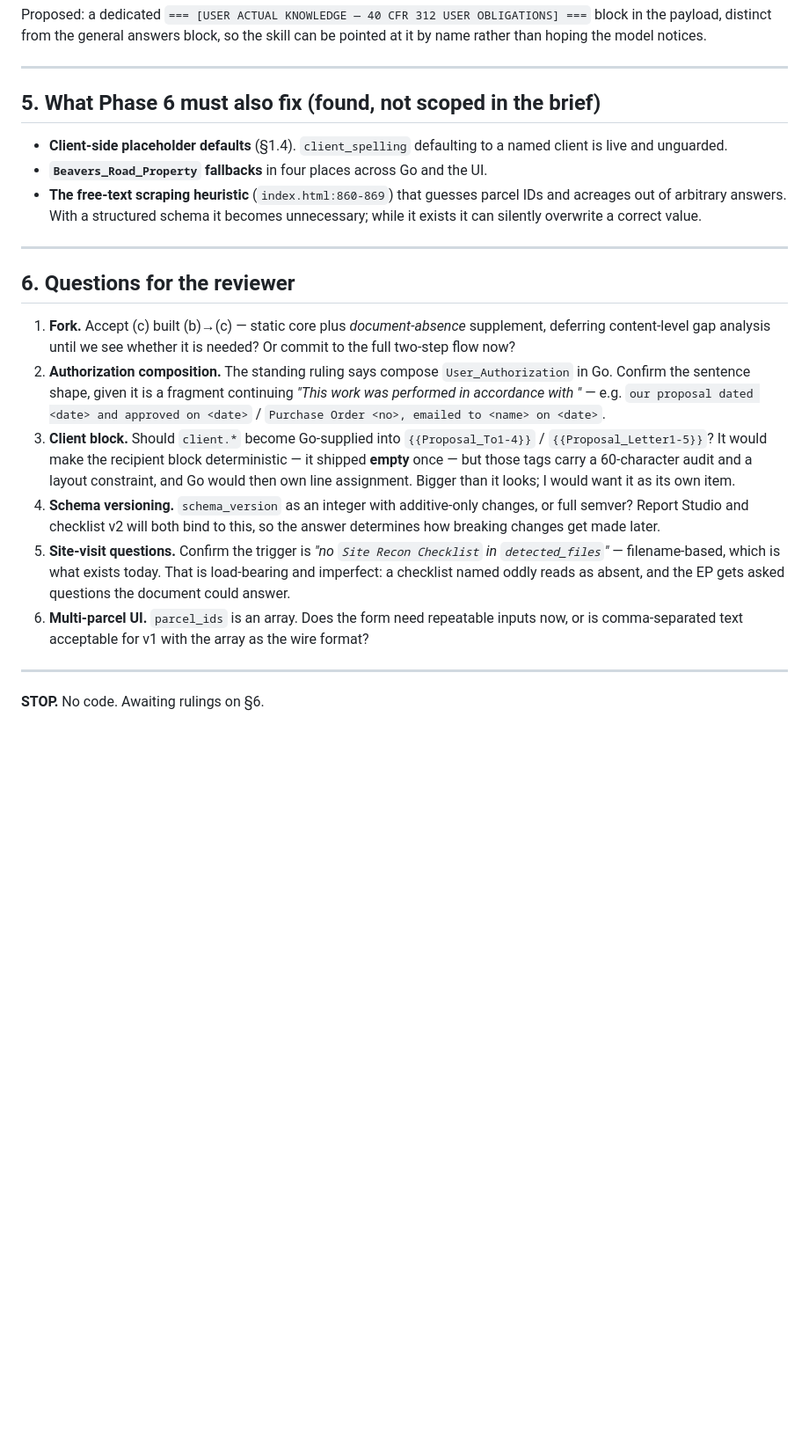
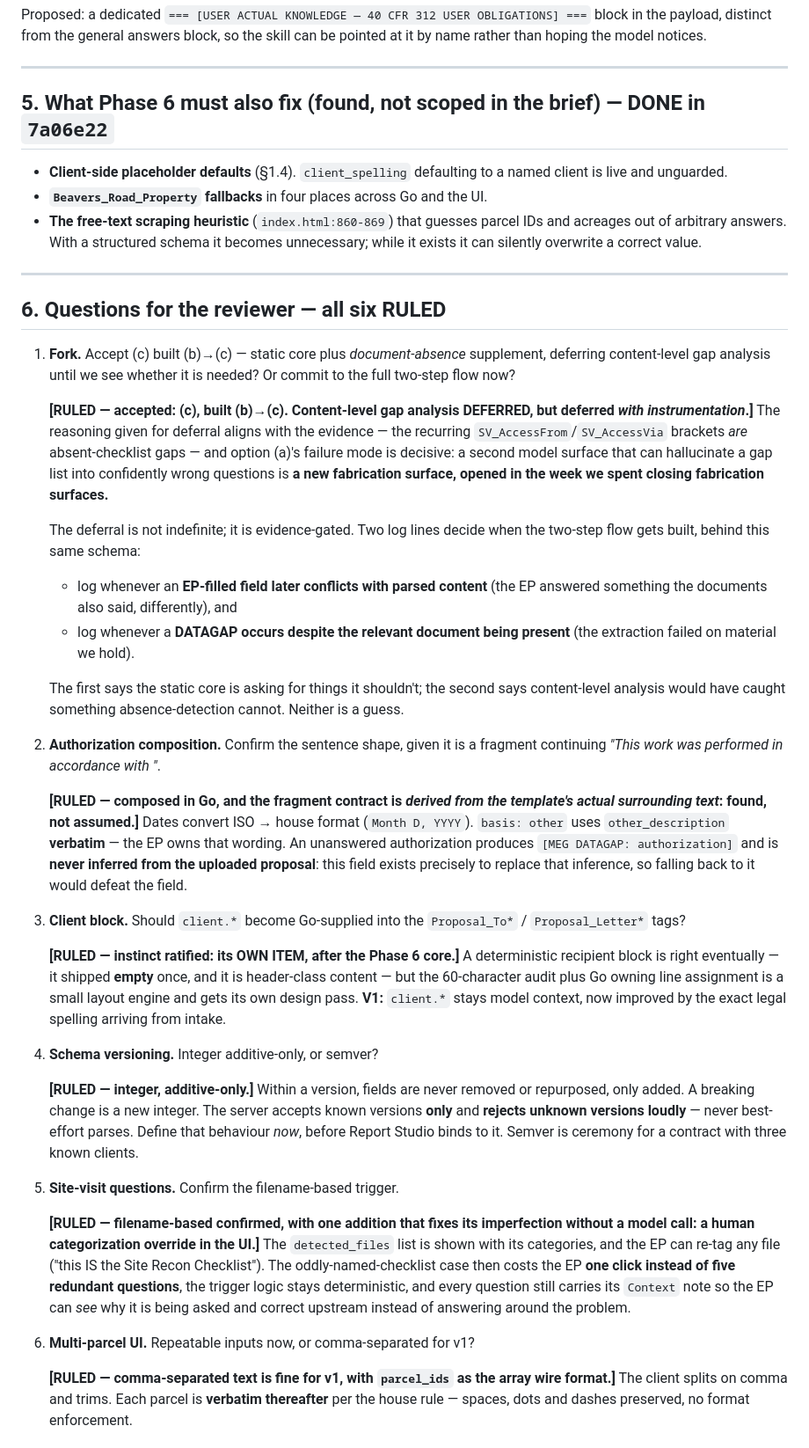
Before and after one commit to alex-cyr/matrix-esa-agent, a Markdown page: docs/phase6-prescreen-plan.md, the part around one of its changes. Shown at 88% size. Rendered like a GitHub page; blank space fills up the shorter version.

Commit message:
docs(phase6): fold the six review rulings into the prescreen plan
All six §6 questions are answered inline as [RULED] annotations, so the
plan doc stays the single place to read what was decided and why — the
rulings live next to the analysis they overrode rather than in a chat
log nobody else can see.

Recorded: fork (c) built (b)->(c) with content-level gap analysis
deferred behind two named instrumentation signals; authorization
composed in Go with the fragment contract derived from the template;
the client recipient block split out as its own later item; integer
additive-only schema versioning with loud rejection of unknown
versions; the filename trigger plus a human categorization override;
and comma-separated multi-parcel entry over an array wire format.

Co-Authored-By: Claude Opus 5 <noreply@anthropic.com>

```diff
--- a/docs/phase6-prescreen-plan.md
+++ b/docs/phase6-prescreen-plan.md
@@ -263,7 +272,7 @@ be pointed at it by name rather than hoping the model notices.
 
 ---
 
-## 5. What Phase 6 must also fix (found, not scoped in the brief)
+## 5. What Phase 6 must also fix (found, not scoped in the brief) — DONE in `7a06e22`
 
 - **Client-side placeholder defaults** (§1.4). `client_spelling` defaulting to a
   named client is live and unguarded.
@@ -274,32 +283,77 @@ be pointed at it by name rather than hoping the model notices.
 
 ---
 
-## 6. Questions for the reviewer
+## 6. Questions for the reviewer — all six RULED
 
 1. **Fork.** Accept (c) built (b)→(c) — static core plus *document-absence*
    supplement, deferring content-level gap analysis until we see whether it is
    needed? Or commit to the full two-step flow now?
-2. **Authorization composition.** The standing ruling says compose
-   `User_Authorization` in Go. Confirm the sentence shape, given it is a
-   fragment continuing *"This work was performed in accordance with "* — e.g.
-   `our proposal dated <date> and approved on <date>` / `Purchase Order <no>,
-   emailed to <name> on <date>`.
-3. **Client block.** Should `client.*` become Go-supplied into
-   `{{Proposal_To1-4}}` / `{{Proposal_Letter1-5}}`? It would make the recipient
-   block deterministic — it shipped **empty** once — but those tags carry a
-   60-character audit and a layout constraint, and Go would then own line
-   assignment. Bigger than it looks; I would want it as its own item.
-4. **Schema versioning.** `schema_version` as an integer with additive-only
-   changes, or full semver? Report Studio and checklist v2 will both bind to
-   this, so the answer determines how breaking changes get made later.
-5. **Site-visit questions.** Confirm the trigger is *"no `Site Recon Checklist`
-   in `detected_files`"* — filename-based, which is what exists today. That is
-   load-bearing and imperfect: a checklist named oddly reads as absent, and the
-   EP gets asked questions the document could answer.
-6. **Multi-parcel UI.** `parcel_ids` is an array. Does the form need repeatable
-   inputs now, or is comma-separated text acceptable for v1 with the array as
-   the wire format?
 
----
+   **[RULED — accepted: (c), built (b)→(c). Content-level gap analysis
+   DEFERRED, but deferred *with instrumentation*.]** The reasoning given for
+   deferral aligns with the evidence — the recurring
+   `SV_AccessFrom`/`SV_AccessVia` brackets *are* absent-checklist gaps — and
+   option (a)'s failure mode is decisive: a second model surface that can
+   hallucinate a gap list into confidently wrong questions is **a new
+   fabrication surface, opened in the week we spent closing fabrication
+   surfaces.**
 
-**STOP.** No code. Awaiting rulings on §6.
+   The deferral is not indefinite; it is evidence-gated. Two log lines decide
+   when the two-step flow gets built, behind this same schema:
+   - log whenever an **EP-filled field later conflicts with parsed content**
+     (the EP answered something the documents also said, differently), and
+   - log whenever a **DATAGAP occurs despite the relevant document being
+     present** (the extraction failed on material we hold).
+
+   The first says the static core is asking for things it shouldn't; the second
+   says content-level analysis would have caught something absence-detection
+   cannot. Neither is a guess.
+
+2. **Authorization composition.** Confirm the sentence shape, given it is a
+   fragment continuing *"This work was performed in accordance with "*.
+
+   **[RULED — composed in Go, and the fragment contract is *derived from the
+   template's actual surrounding text*: found, not assumed.]** Dates convert
+   ISO → house format (`Month D, YYYY`). `basis: other` uses
+   `other_description` **verbatim** — the EP owns that wording. An unanswered
+   authorization produces `[MEG DATAGAP: authorization]` and is **never
+   inferred from the uploaded proposal**: this field exists precisely to
+   replace that inference, so falling back to it would defeat the field.
+
+3. **Client block.** Should `client.*` become Go-supplied into the
+   `Proposal_To*` / `Proposal_Letter*` tags?
+
+   **[RULED — instinct ratified: its OWN ITEM, after the Phase 6 core.]** A
+   deterministic recipient block is right eventually — it shipped **empty**
+   once, and it is header-class content — but the 60-character audit plus Go
+   owning line assignment is a small layout engine and gets its own design
+   pass. **V1:** `client.*` stays model context, now improved by the exact
+   legal spelling arriving from intake.
+
+4. **Schema versioning.** Integer additive-only, or semver?
+
+   **[RULED — integer, additive-only.]** Within a version, fields are never
+   removed or repurposed, only added. A breaking change is a new integer. The
+   server accepts known versions **only** and **rejects unknown versions
+   loudly** — never best-effort parses. Define that behaviour *now*, before
+   Report Studio binds to it. Semver is ceremony for a contract with three
+   known clients.
+
+5. **Site-visit questions.** Confirm the filename-based trigger.
+
+   **[RULED — filename-based confirmed, with one addition that fixes its
+   imperfection without a model call: a human categorization override in the
+   UI.]** The `detected_files` list is shown with its categories, and the EP
+   can re-tag any file ("this IS the Site Recon Checklist"). The
+   oddly-named-checklist case then costs the EP **one click instead of five
+   redundant questions**, the trigger logic stays deterministic, and every
+   question still carries its `Context` note so the EP can *see* why it is
+   being asked and correct upstream instead of answering around the problem.
+
+6. **Multi-parcel UI.** Repeatable inputs now, or comma-separated for v1?
+
+   **[RULED — comma-separated text is fine for v1, with `parcel_ids` as the
+   array wire format.]** The client splits on comma and trims. Each parcel is
+   **verbatim thereafter** per the house rule — spaces, dots and dashes
+   preserved, no format enforcement.
+
```
Also changed, not shown: other parts of docs/phase6-prescreen-plan.md (+28 -3 lines).
